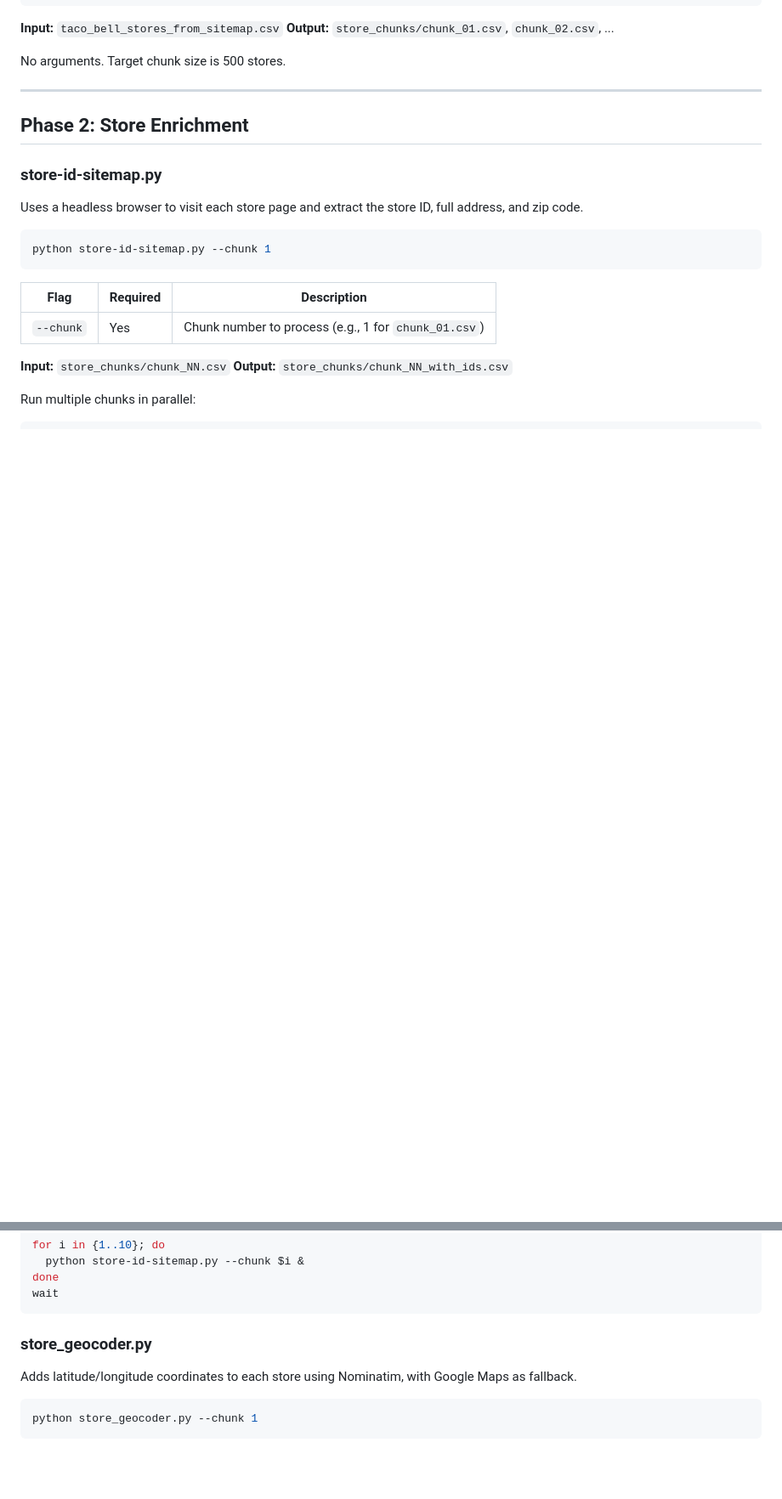
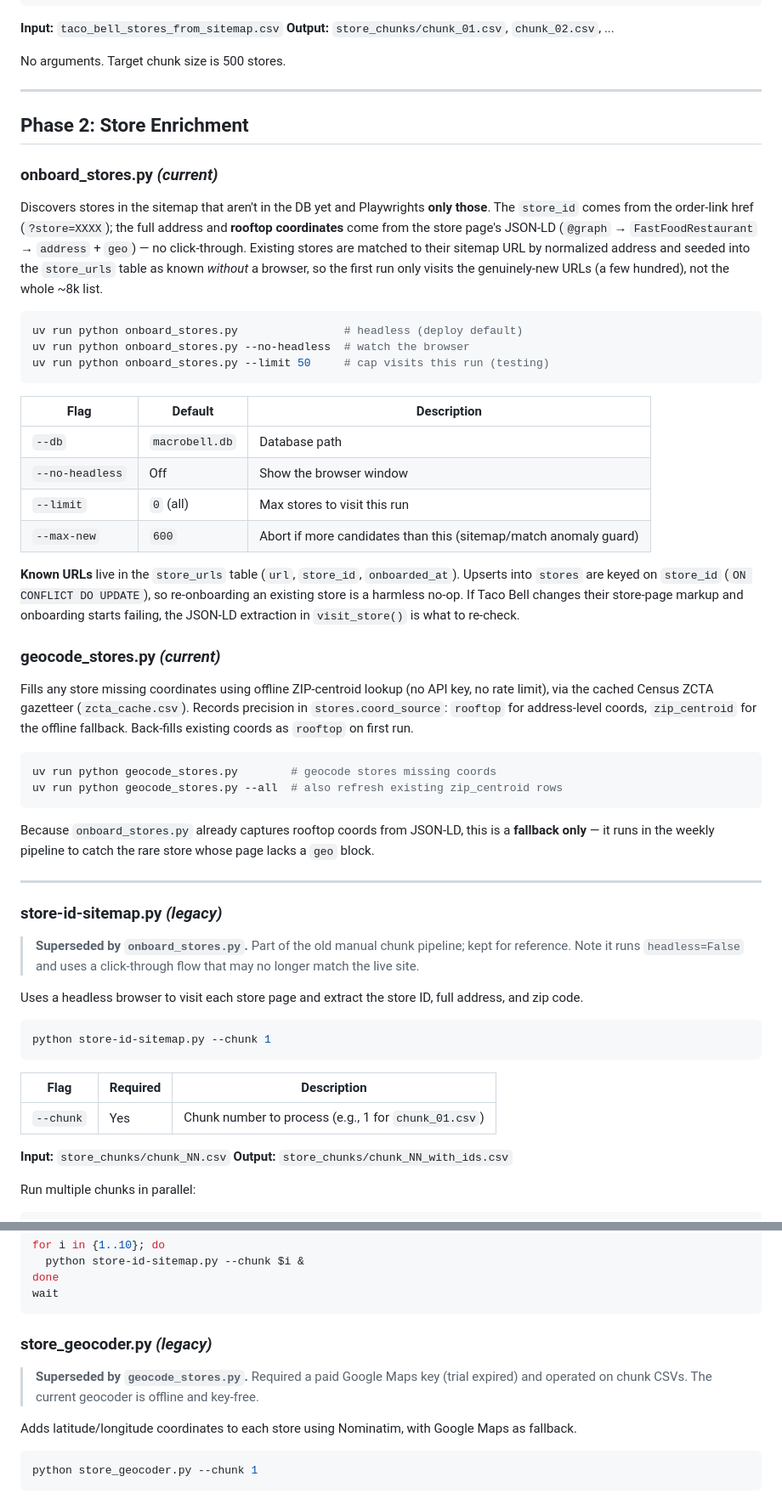
Before and after one commit to mattcflynn/mb-api, a Markdown page: USER_MANUAL.md, 2 parts joined by grey strips. Shown at 85% size. Rendered like a GitHub page; blank space fills up the shorter version.

````diff
--- a/USER_MANUAL.md
+++ b/USER_MANUAL.md
@@ -107,7 +104,57 @@ No arguments. Target chunk size is 500 stores.
 
 ## Phase 2: Store Enrichment
 
-### store-id-sitemap.py
+### onboard_stores.py  *(current)*
+
+Discovers stores in the sitemap that aren't in the DB yet and Playwrights **only those**.
+The `store_id` comes from the order-link href (`?store=XXXX`); the full address and
+**rooftop coordinates** come from the store page's JSON-LD (`@graph` →
+`FastFoodRestaurant` → `address` + `geo`) — no click-through. Existing stores are matched
+to their sitemap URL by normalized address and seeded into the `store_urls` table as known
+*without* a browser, so the first run only visits the genuinely-new URLs (a few hundred),
+not the whole ~8k list.
+
+```bash
+uv run python onboard_stores.py                # headless (deploy default)
+uv run python onboard_stores.py --no-headless  # watch the browser
+uv run python onboard_stores.py --limit 50     # cap visits this run (testing)
+```
+
+| Flag | Default | Description |
+|------|---------|-------------|
+| `--db` | `macrobell.db` | Database path |
+| `--no-headless` | Off | Show the browser window |
+| `--limit` | `0` (all) | Max stores to visit this run |
+| `--max-new` | `600` | Abort if more candidates than this (sitemap/match anomaly guard) |
+
+**Known URLs** live in the `store_urls` table (`url`, `store_id`, `onboarded_at`). Upserts
+into `stores` are keyed on `store_id` (`ON CONFLICT DO UPDATE`), so re-onboarding an
+existing store is a harmless no-op. If Taco Bell changes their store-page markup and
+onboarding starts failing, the JSON-LD extraction in `visit_store()` is what to re-check.
+
+### geocode_stores.py  *(current)*
+
+Fills any store missing coordinates using offline ZIP-centroid lookup (no API key, no rate
+limit), via the cached Census ZCTA gazetteer (`zcta_cache.csv`). Records precision in
+`stores.coord_source`: `rooftop` for address-level coords, `zip_centroid` for the offline
+fallback. Back-fills existing coords as `rooftop` on first run.
+
+```bash
+uv run python geocode_stores.py        # geocode stores missing coords
+uv run python geocode_stores.py --all  # also refresh existing zip_centroid rows
+```
+
+Because `onboard_stores.py` already captures rooftop coords from JSON-LD, this is a
+**fallback only** — it runs in the weekly pipeline to catch the rare store whose page
+lacks a `geo` block.
+
+---
+
+### store-id-sitemap.py  *(legacy)*
+
+> **Superseded by `onboard_stores.py`.** Part of the old manual chunk pipeline; kept for
+> reference. Note it runs `headless=False` and uses a click-through flow that may no
+> longer match the live site.
 
 Uses a headless browser to visit each store page and extract the store ID, full address, and zip code.
 
@@ -131,7 +178,10 @@ done
 wait
 ```
 
-### store_geocoder.py
+### store_geocoder.py  *(legacy)*
+
+> **Superseded by `geocode_stores.py`.** Required a paid Google Maps key (trial expired)
+> and operated on chunk CSVs. The current geocoder is offline and key-free.
 
 Adds latitude/longitude coordinates to each store using Nominatim, with Google Maps as fallback.
 
````
Also changed, not shown: other parts of USER_MANUAL.md (+57 -36 lines).
